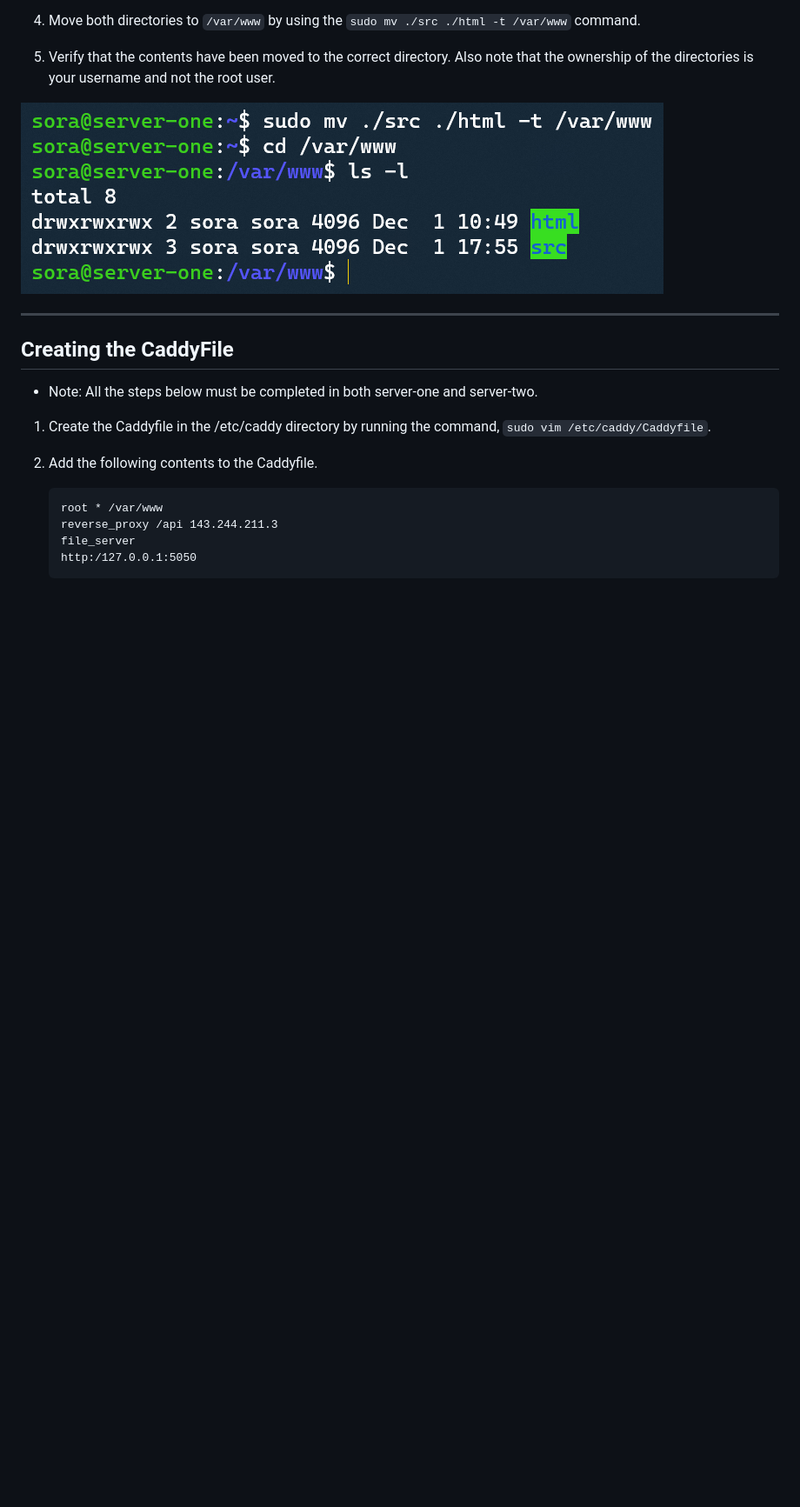
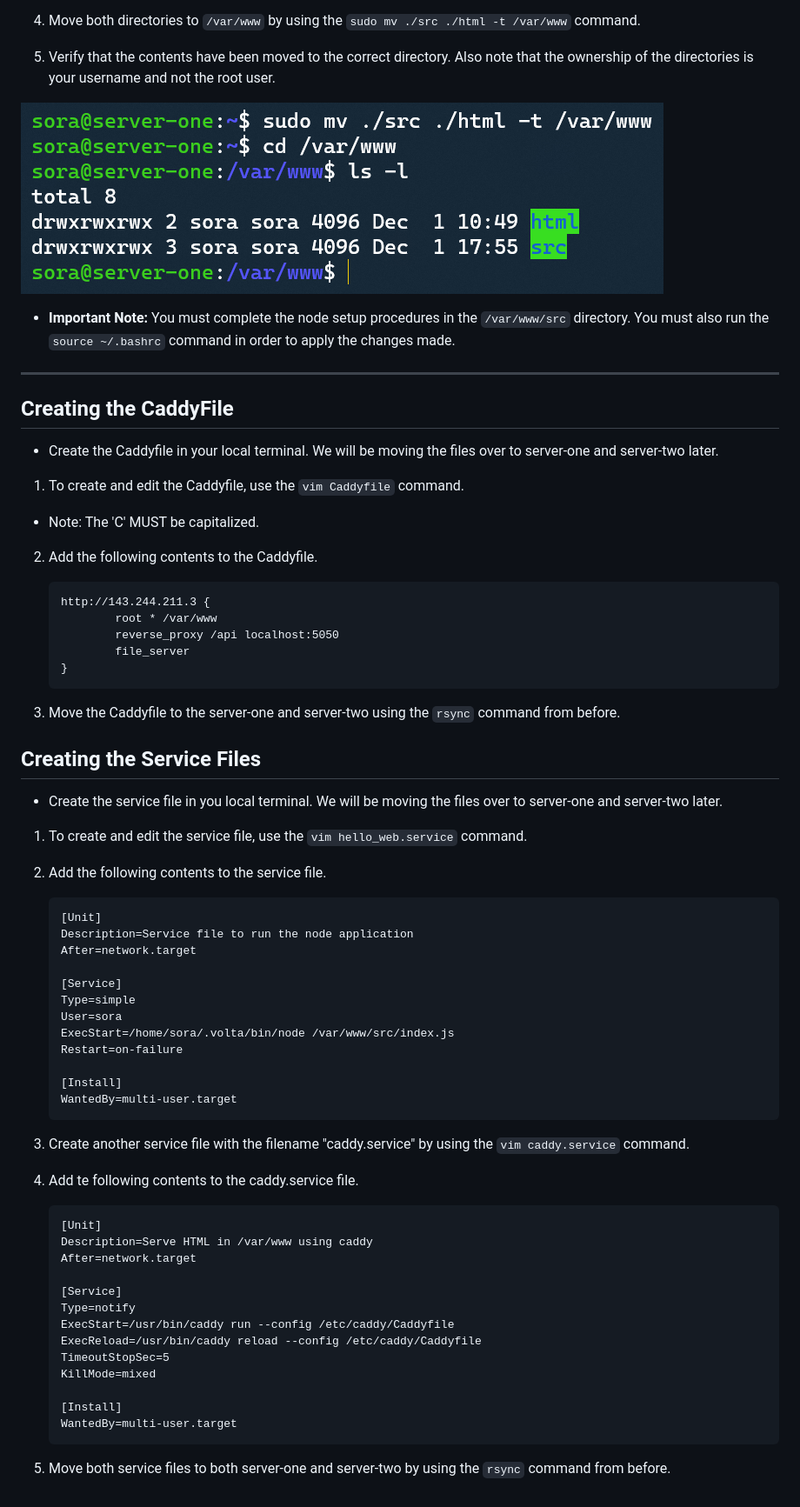
Before and after one commit to Soranosuke2001/2420_assign2, a Markdown page: README.md, the part around the change printed below. Shown: that part at 87% size. Rendered like a GitHub page; blank space fills up the shorter version.

````diff
--- a/README.md
+++ b/README.md
@@ -311,21 +311,71 @@ You have successfully installed the Caddy web server.
 
 ![moving directories](images/ss24.png)
 
+- **Important Note:** You must complete the node setup procedures in the `/var/www/src` directory. You must also run the `source ~/.bashrc` command in order to apply the changes made.
+
 ---
 
 ## Creating the CaddyFile
 
-- Note: All the steps below must be completed in both server-one and server-two.
+- Create the Caddyfile in your local terminal. We will be moving the files over to server-one and server-two later.
 
-1. Create the Caddyfile in the /etc/caddy directory by running the command, `sudo vim /etc/caddy/Caddyfile`.
+1. To create and edit the Caddyfile, use the `vim Caddyfile` command.
+
+- Note: The 'C' MUST be capitalized.
 
 2. Add the following contents to the Caddyfile.
 
 	```
-	root * /var/www
-	reverse_proxy /api 143.244.211.3
-	file_server
-	http:/127.0.0.1:5050
+	http://143.244.211.3 {
+        	root * /var/www
+        	reverse_proxy /api localhost:5050
+        	file_server
+	}
 	```
 
-3.
+3. Move the Caddyfile to the server-one and server-two using the `rsync` command from before.
+
+## Creating the Service Files
+
+- Create the service file in you local terminal. We will be moving the files over to server-one and server-two later.
+
+1. To create and edit the service file, use the `vim hello_web.service` command.
+
+2. Add the following contents to the service file.
+
+	```
+	[Unit]
+	Description=Service file to run the node application
+	After=network.target
+
+	[Service]
+	Type=simple
+	User=sora
+	ExecStart=/home/sora/.volta/bin/node /var/www/src/index.js
+	Restart=on-failure
+
+	[Install]
+	WantedBy=multi-user.target
+	```
+
+3. Create another service file with the filename "caddy.service" by using the `vim caddy.service` command.
+
+4. Add te following contents to the caddy.service file.
+
+	```
+	[Unit]
+	Description=Serve HTML in /var/www using caddy
+	After=network.target
+
+	[Service]
+	Type=notify
+	ExecStart=/usr/bin/caddy run --config /etc/caddy/Caddyfile
+	ExecReload=/usr/bin/caddy reload --config /etc/caddy/Caddyfile
+	TimeoutStopSec=5
+	KillMode=mixed
+
+	[Install]
+	WantedBy=multi-user.target
+	```
+
+5. Move both service files to both server-one and server-two by using the `rsync` command from before.
````
Also changed, not shown: other parts of README.md (+1 -1 lines), images/ss22.png, 2 other files.
